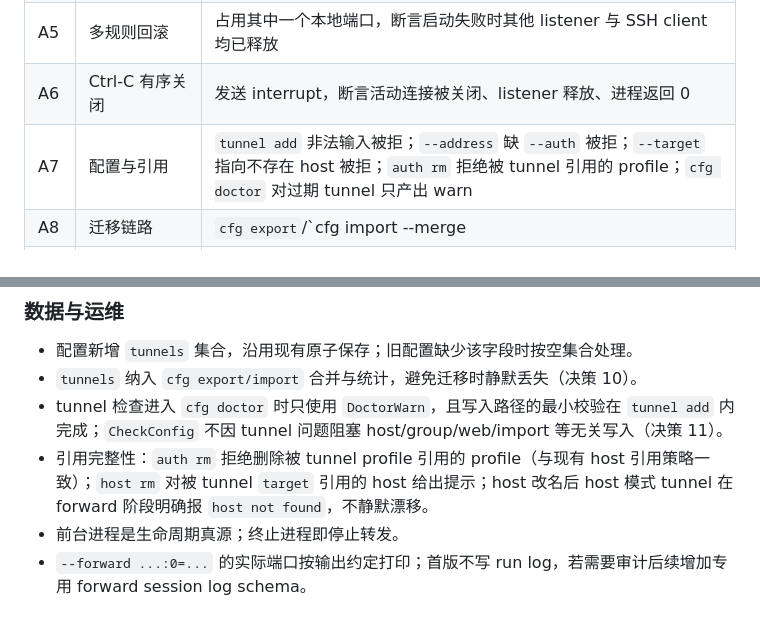
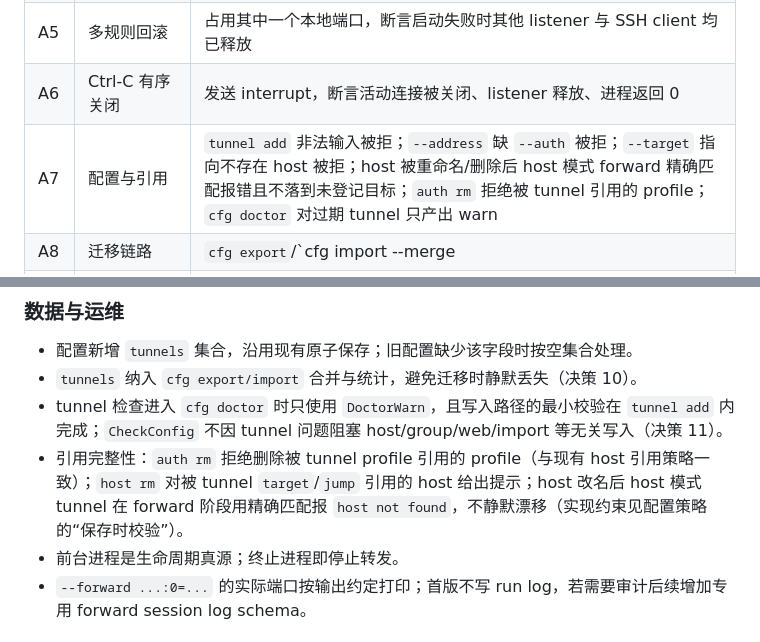
Before and after one commit to inhere/sshc, a Markdown page: docs/design/2026-09-27-sshc-port-forwarding-design.md, 2 parts joined by grey strips. Rendered like a GitHub page.

```diff
--- a/docs/design/2026-09-27-sshc-port-forwarding-design.md
+++ b/docs/design/2026-09-27-sshc-port-forwarding-design.md
@@ -328,7 +330,7 @@ local client connects to local listener
 | A4 | `local:0` 实际端口与就绪输出 | 断言 ready 行包含系统分配的端口；`--json` 时 stdout 恰有一行 JSON 就绪对象 |
 | A5 | 多规则回滚 | 占用其中一个本地端口，断言启动失败时其他 listener 与 SSH client 均已释放 |
 | A6 | Ctrl-C 有序关闭 | 发送 interrupt，断言活动连接被关闭、listener 释放、进程返回 0 |
-| A7 | 配置与引用 | `tunnel add` 非法输入被拒；`--address` 缺 `--auth` 被拒；`--target` 指向不存在 host 被拒；`auth rm` 拒绝被 tunnel 引用的 profile；`cfg doctor` 对过期 tunnel 只产出 warn |
+| A7 | 配置与引用 | `tunnel add` 非法输入被拒；`--address` 缺 `--auth` 被拒；`--target` 指向不存在 host 被拒；host 被重命名/删除后 host 模式 forward 精确匹配报错且不落到未登记目标；`auth rm` 拒绝被 tunnel 引用的 profile；`cfg doctor` 对过期 tunnel 只产出 warn |
 | A8 | 迁移链路 | `cfg export`/`cfg import --merge|--overwrite|--replace` 往返后 tunnels 与 `TunnelsAdded`/`TunnelsUpdated` 统计正确 |
 | A9 | 真实主机（可选，人工） | 对已配置 host 执行 `tunnel forward`，用本地 `psql`/`redis-cli` 或 `nc` 完成一次读写，再验证 Ctrl-C 后端口释放 |
 
@@ -350,7 +352,7 @@ A1-A8 是计划必须给出的自动化验收；A9 记为人工验证步骤，
 - 配置新增 `tunnels` 集合，沿用现有原子保存；旧配置缺少该字段时按空集合处理。
 - `tunnels` 纳入 `cfg export/import` 合并与统计，避免迁移时静默丢失（决策 10）。
 - tunnel 检查进入 `cfg doctor` 时只使用 `DoctorWarn`，且写入路径的最小校验在 `tunnel add` 内完成；`CheckConfig` 不因 tunnel 问题阻塞 host/group/web/import 等无关写入（决策 11）。
-- 引用完整性：`auth rm` 拒绝删除被 tunnel profile 引用的 profile（与现有 host 引用策略一致）；`host rm` 对被 tunnel `target` 引用的 host 给出提示；host 改名后 host 模式 tunnel 在 forward 阶段明确报 `host not found`，不静默漂移。
+- 引用完整性：`auth rm` 拒绝删除被 tunnel profile 引用的 profile（与现有 host 引用策略一致）；`host rm` 对被 tunnel `target`/`jump` 引用的 host 给出提示；host 改名后 host 模式 tunnel 在 forward 阶段用精确匹配报 `host not found`，不静默漂移（实现约束见配置策略的“保存时校验”）。
 - 前台进程是生命周期真源；终止进程即停止转发。
 - `--forward ...:0=...` 的实际端口按输出约定打印；首版不写 run log，若需要审计后续增加专用 forward session log schema。
 
```
Also changed, not shown: other parts of docs/design/2026-09-27-sshc-port-forwarding-design.md (+7 -5 lines), docs/plans/2026-09-28-sshc-port-forwarding-plan.md (+14 -12 lines).
